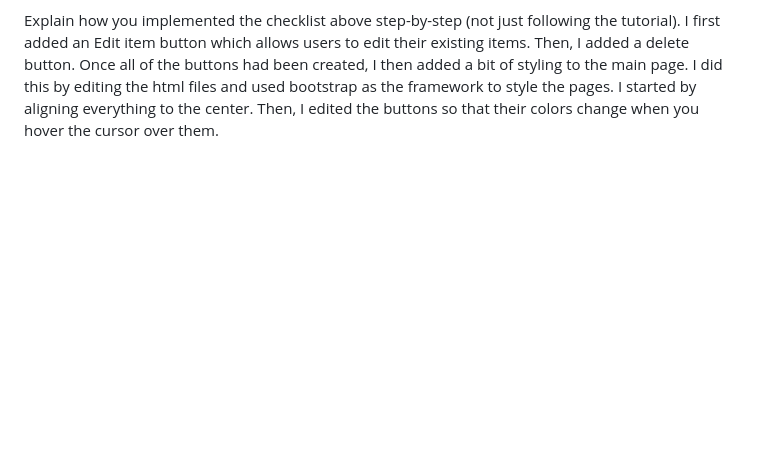
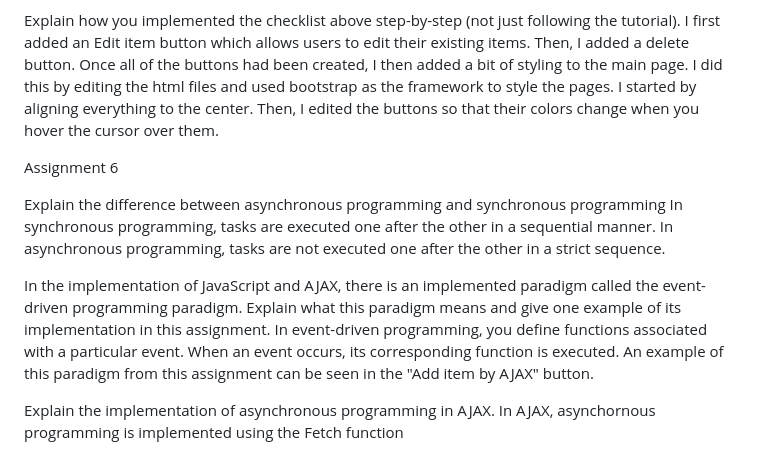
Before and after one commit to EzarY7/PBD_Assignment1, a Markdown page: README.md, the part around the change. Drawn GitHub-style; blank space fills up the shorter version.

Commit message:
Almost finished Assignment 6 questions

```diff
--- a/README.md
+++ b/README.md
@@ -115,3 +115,14 @@ Tailwind allows a higher degree of customization when compared to bootstrap. Thi
 
 Explain how you implemented the checklist above step-by-step (not just following the tutorial).
 I first added an Edit item button which allows users to edit their existing items. Then, I added a delete button. Once all of the buttons had been created, I then added a bit of styling to the main page. I did this by editing the html files and used bootstrap as the framework to style the pages. I started by aligning everything to the center. Then, I edited the buttons so that their colors change when you hover the cursor over them.
+
+Assignment 6
+
+Explain the difference between asynchronous programming and synchronous programming
+In synchronous programming, tasks are executed one after the other in a sequential manner. In asynchronous programming, tasks are not executed one after the other in a strict sequence.
+
+In the implementation of JavaScript and AJAX, there is an implemented paradigm called the event-driven programming paradigm. Explain what this paradigm means and give one example of its implementation in this assignment.
+In event-driven programming, you define functions associated with a particular event. When an event occurs, its corresponding function is executed. An example of this paradigm from this assignment can be seen in the "Add item by AJAX" button.
+
+Explain the implementation of asynchronous programming in AJAX.
+In AJAX, asynchornous programming is implemented using the Fetch function
```
